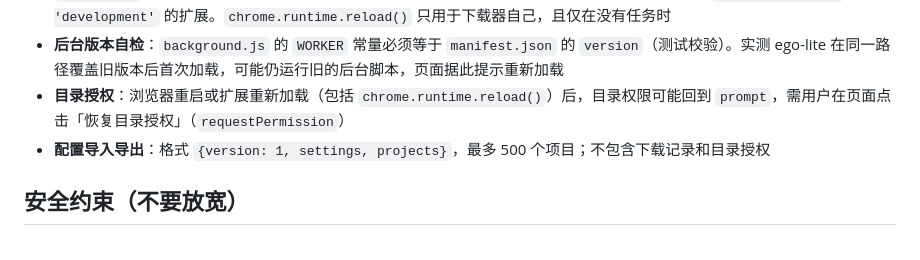
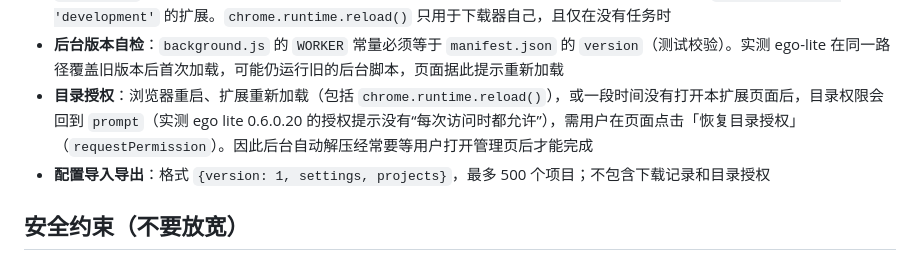
Before and after one commit to RicardoSJin/github-extension-loader, a Markdown page: AGENTS.md, the part around the change. Rendered like a GitHub page.

```diff
--- a/AGENTS.md
+++ b/AGENTS.md
@@ -55,7 +55,7 @@ GitHub 插件下载器：一个 Chrome / Edge Manifest V3 扩展，可一键发
 - **一键检测额度**：`/rate_limit` 不计额度；其余请求不超过 1（仓库列表）+ 扫描仓库数（`git/trees/HEAD?recursive=1`）+ 识别出的扩展数（`releases`）。新增检测步骤时保持这个上限
 - **已加载版本**：`management` 只读使用（`getAll`、`getSelf` 和安装 / 启用事件），不得调用 `setEnabled`、`uninstall`（实测 `setEnabled` 关闭再开启不会从磁盘重新读取新版本）。已解压扩展没有路径信息，按清单名称匹配 `installType === 'development'` 的扩展。`chrome.runtime.reload()` 只用于下载器自己，且仅在没有任务时
 - **后台版本自检**：`background.js` 的 `WORKER` 常量必须等于 `manifest.json` 的 `version`（测试校验）。实测 ego-lite 在同一路径覆盖旧版本后首次加载，可能仍运行旧的后台脚本，页面据此提示重新加载
-- **目录授权**：浏览器重启或扩展重新加载（包括 `chrome.runtime.reload()`）后，目录权限可能回到 `prompt`，需用户在页面点击「恢复目录授权」（`requestPermission`）
+- **目录授权**：浏览器重启、扩展重新加载（包括 `chrome.runtime.reload()`），或一段时间没有打开本扩展页面后，目录权限会回到 `prompt`（实测 ego lite 0.6.0.20 的授权提示没有“每次访问时都允许”），需用户在页面点击「恢复目录授权」（`requestPermission`）。因此后台自动解压经常要等用户打开管理页后才能完成
 - **配置导入导出**：格式 `{version: 1, settings, projects}`，最多 500 个项目；不包含下载记录和目录授权
 
 ## 安全约束（不要放宽）
```
Also changed, not shown: README.md (+1 -1 lines).
